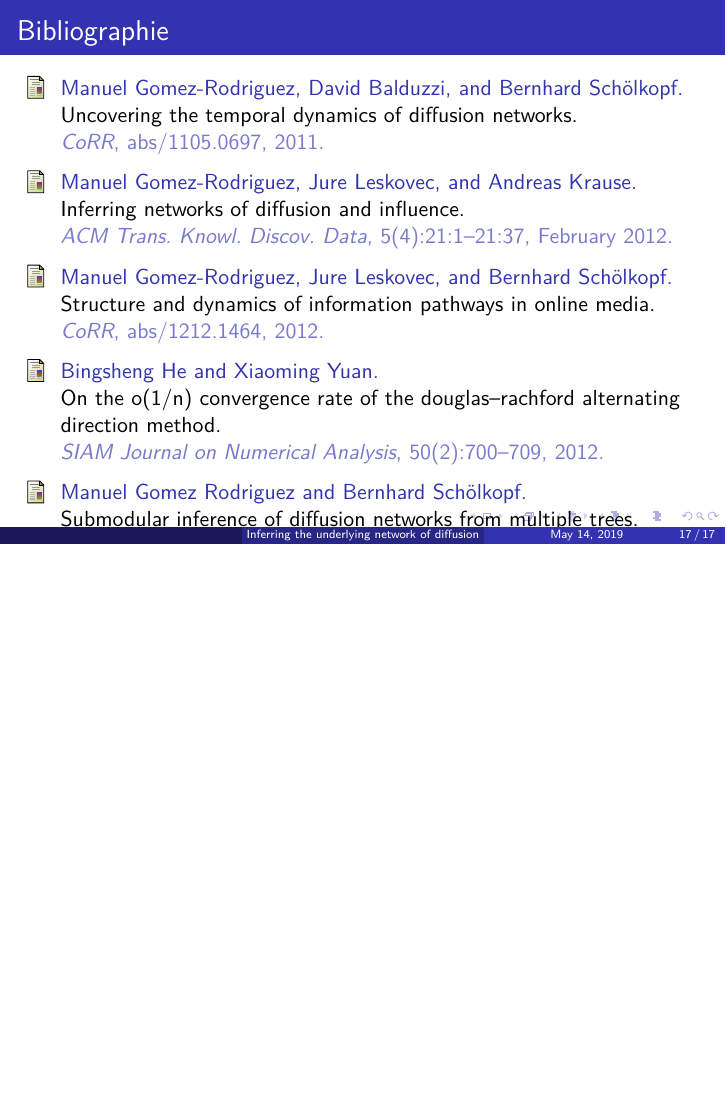
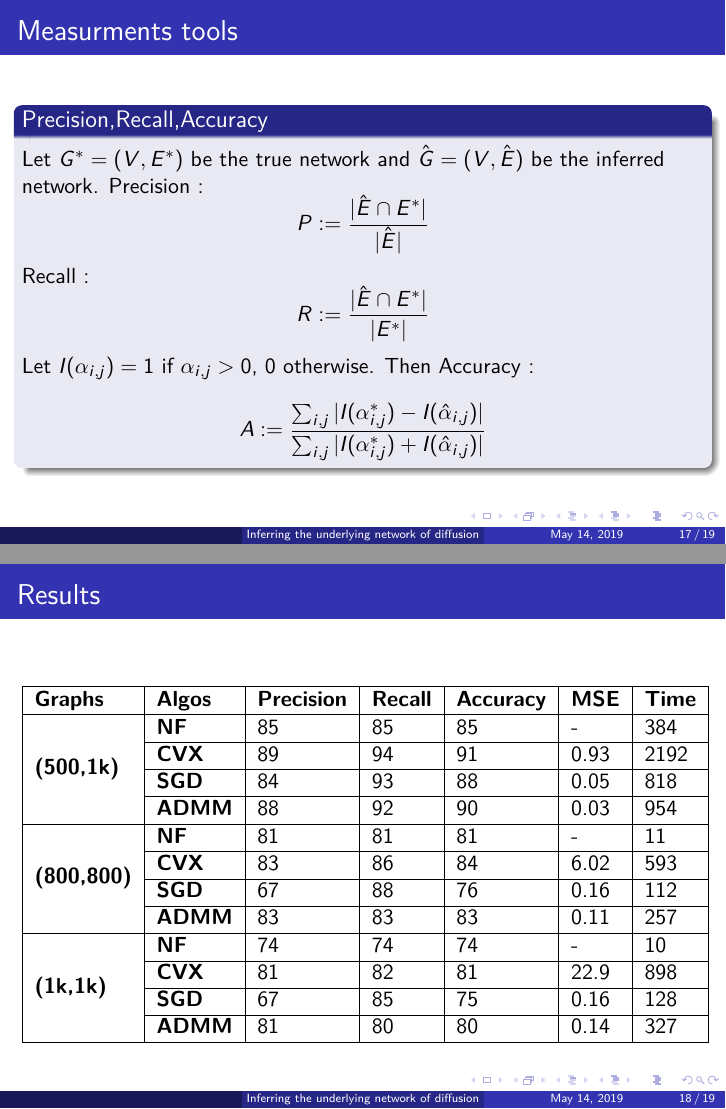
Before and after one commit to jjmmouss/PDM_Presentation, LaTeX slides (main.tex): page 23 of 23 before the commit and pages 23 and 24 of 25 after it, the two joined at a grey line, the shorter picture padded with empty space. Compiled offline with pdfLaTeX.

Commit message:
Updates from Overleaf

```diff
--- a/main.tex
+++ b/main.tex
@@ -349,7 +362,43 @@ Considering a finite collection of cascade $C = \{\textbf{t}^1,\textbf{t}^2,\dot
     \end{block}
 \end{frame}
 \section{Results}
-
+\begin{frame}{Measurments tools}
+    \begin{block}{Precision,Recall,Accuracy}
+    Let $G^*=(V,E^*)$ be the true network and $\hat{G} = (V, \hat{E})$ be the inferred network.
+    Precision : \begin{equation*}
+        P := \frac{|\hat{E}\cap E^*|}{|\hat{E}|}
+    \end{equation*}
+    Recall :\begin{equation*}
+        R := \frac{|\hat{E} \cap E^*|}{|E^*|}
+    \end{equation*}
+    Let $I(\alpha_{i,j}) = 1$ if $\alpha_{i,j} > 0$, 0 otherwise. Then
+    Accuracy : \begin{equation*}
+        A := \frac{\sum_{i,j}|I(\alpha^*_{i,j})-I(\hat{\alpha}_{i,j})|}{\sum_{i,j}|I(\alpha^*_{i,j})+I(\hat{\alpha}_{i,j})|}
+    \end{equation*}
+    \end{block}
+\end{frame}
+\begin{frame}{Results}
+ % Please add the following required packages to your document preamble:
+% \usepackage{multirow}
+\begin{table}[scale = 0.5]
+\begin{tabular}{|l|l|l|l|l|l|l|}
+\hline
+\textbf{Graphs} & \textbf{Algos} & \textbf{Precision} & \textbf{Recall} & \textbf{Accuracy} & \textbf{MSE} & \textbf{Time} \\ \hline
+\multirow{4}{*}{\textbf{(500,1k)}} & \textbf{NF} & 85 & 85 & 85 & - & 384 \\ \cline{2-7}
+ & \textbf{CVX} & 89 & 94 & 91 & 0.93 & 2192 \\ \cline{2-7}
+ & \textbf{SGD} & 84 & 93 & 88 & 0.05 & 818 \\ \cline{2-7}
+ & \textbf{ADMM} & 88 & 92 & 90 & 0.03 & 954 \\ \hline
+\multirow{4}{*}{\textbf{(800,800)}} & \textbf{NF} & 81 & 81 & 81 & - & 11 \\ \cline{2-7}
+ & \textbf{CVX} & 83 & 86 & 84 & 6.02 & 593 \\ \cline{2-7}
+ & \textbf{SGD} & 67 & 88 & 76 & 0.16 & 112 \\ \cline{2-7}
+ & \textbf{ADMM} & 83 & 83 & 83 & 0.11 & 257 \\ \hline
+\multirow{4}{*}{\textbf{(1k,1k)}} & \textbf{NF} & 74 & 74 & 74 & - & 10 \\ \cline{2-7}
+ & \textbf{CVX} & 81 & 82 & 81 & 22.9 & 898 \\ \cline{2-7}
+ & \textbf{SGD} & 67 & 85 & 75 & 0.16 & 128 \\ \cline{2-7}
+ & \textbf{ADMM} & 81 & 80 & 80 & 0.14 & 327 \\ \hline
+\end{tabular}
+\end{table}
+\end{frame}
 \section{Conclusion}
 \begin{frame}{Bibliographie}
     \bibliographystyle{plain}
```
Also changed, not shown: G-true2.png (added), G_star.png (added), main.tex (21 more changed lines).
